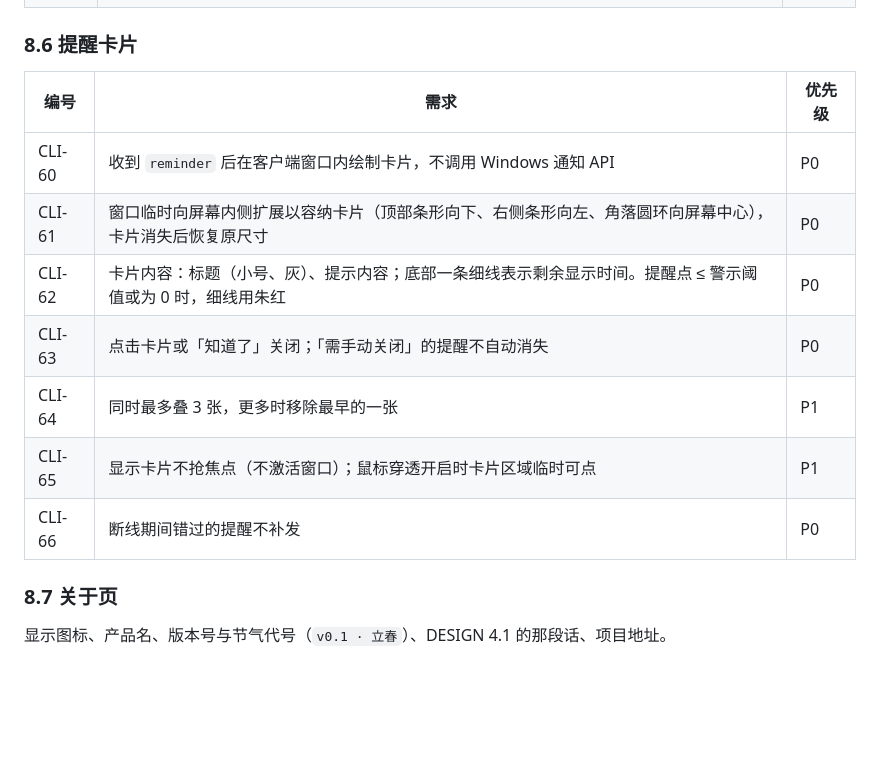
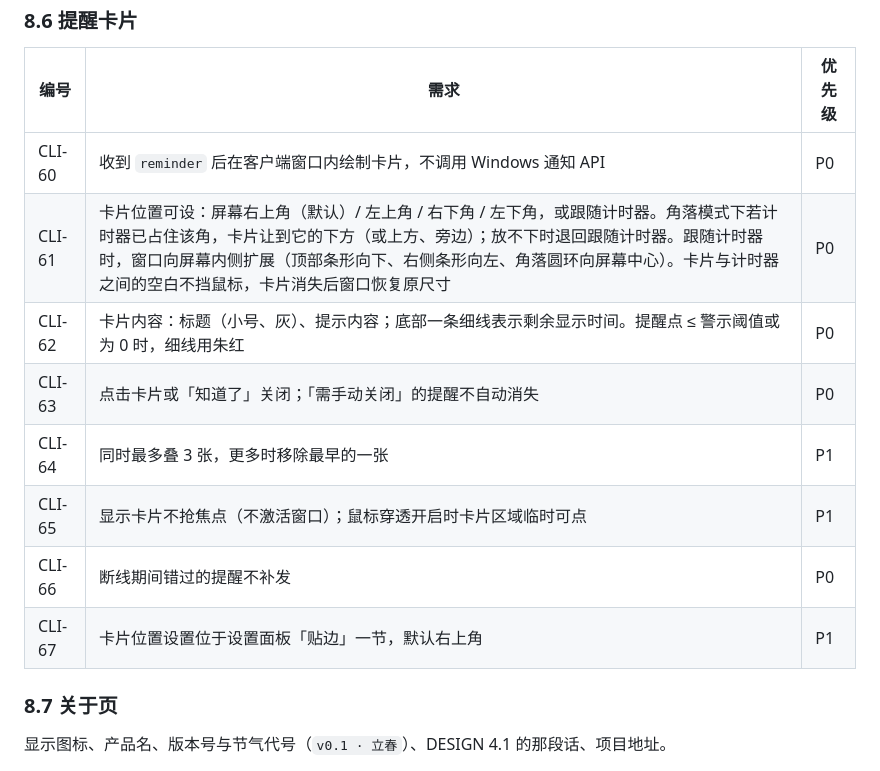
Before and after one commit to YuKiBi0/Meridian, a Markdown page: docs/PRD.md, the part around the change. Rendered like a GitHub page; blank space fills up the shorter version.

Commit message:
docs: reminder card position (CLI-61, CLI-67)
Co-Authored-By: Claude Opus 5.5 <noreply@anthropic.com>

```diff
--- a/docs/PRD.md
+++ b/docs/PRD.md
@@ -367,12 +367,13 @@ stateDiagram-v2
 | 编号 | 需求 | 优先级 |
 | --- | --- | --- |
 | CLI-60 | 收到 `reminder` 后在客户端窗口内绘制卡片，不调用 Windows 通知 API | P0 |
-| CLI-61 | 窗口临时向屏幕内侧扩展以容纳卡片（顶部条形向下、右侧条形向左、角落圆环向屏幕中心），卡片消失后恢复原尺寸 | P0 |
+| CLI-61 | 卡片位置可设：屏幕右上角（默认）/ 左上角 / 右下角 / 左下角，或跟随计时器。角落模式下若计时器已占住该角，卡片让到它的下方（或上方、旁边）；放不下时退回跟随计时器。跟随计时器时，窗口向屏幕内侧扩展（顶部条形向下、右侧条形向左、角落圆环向屏幕中心）。卡片与计时器之间的空白不挡鼠标，卡片消失后窗口恢复原尺寸 | P0 |
 | CLI-62 | 卡片内容：标题（小号、灰）、提示内容；底部一条细线表示剩余显示时间。提醒点 ≤ 警示阈值或为 0 时，细线用朱红 | P0 |
 | CLI-63 | 点击卡片或「知道了」关闭；「需手动关闭」的提醒不自动消失 | P0 |
 | CLI-64 | 同时最多叠 3 张，更多时移除最早的一张 | P1 |
 | CLI-65 | 显示卡片不抢焦点（不激活窗口）；鼠标穿透开启时卡片区域临时可点 | P1 |
 | CLI-66 | 断线期间错过的提醒不补发 | P0 |
+| CLI-67 | 卡片位置设置位于设置面板「贴边」一节，默认右上角 | P1 |
 
 ### 8.7 关于页
 
```
